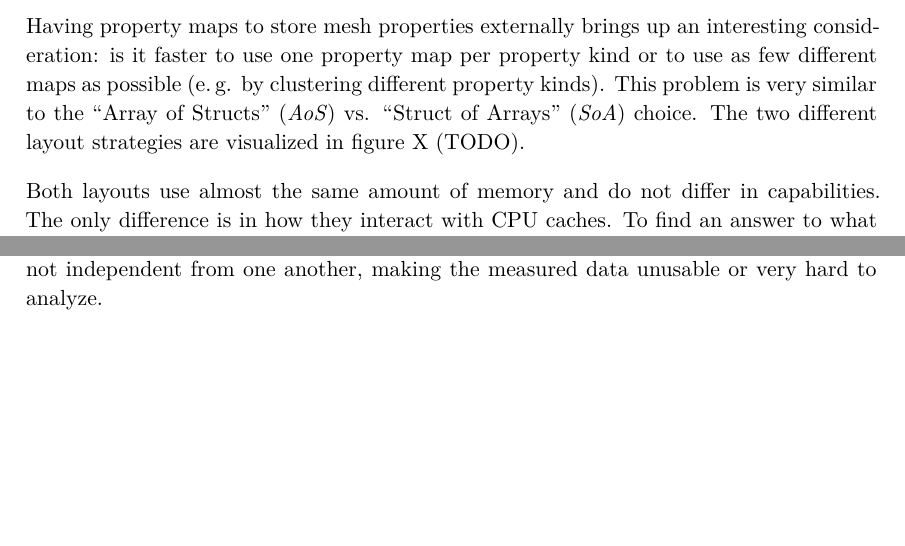
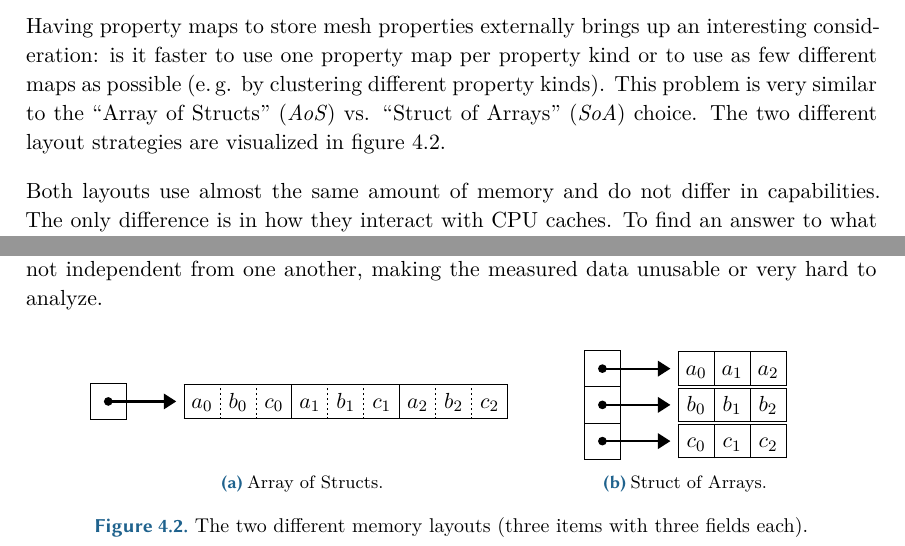
Before and after one commit to LukasKalbertodt/masters-thesis, a LaTeX thesis (text/thesis.tex, which reads text/chapters/4-implementation-of-lox.tex, text/header.sty): two parts of page 32 of 51, joined at a grey line, cut so that both start at the same text, the shorter picture padded with empty space. Compiled offline with XeLaTeX.

Commit message:
Add TikZ graphic to visualize AoS and SoA

```diff
--- a/text/chapters/4-implementation-of-lox.tex
+++ b/text/chapters/4-implementation-of-lox.tex
@@ -161,7 +161,57 @@ With \code{FnMap} a face~$\rightarrow$~color mapping can be created easily witho
 
 Having property maps to store mesh properties externally brings up an interesting consideration: is it faster to use one property map per property kind or to use as few different maps as possible (e.\,g. by clustering different property kinds).
 This problem is very similar to the \enquote{Array of Structs} (\emph{AoS}) vs. \enquote{Struct of Arrays} (\emph{SoA}) choice.
-The two different layout strategies are visualized in figure X (TODO).
+The two different layout strategies are visualized in figure~\ref{fig:mem-layout-visualization}.
+
+\begin{figure}[b]
+  \centering
+  \newcommand{\pointerbox}{%
+    \parbox{1.2cm}{%
+      \tikz{%
+        \draw (-3.2mm,-3.2mm) rectangle (3.2mm,3.2mm);
+        \draw[line width=.4mm, {Circle[length=1.5mm,width=1.5mm]}-{Triangle[length=2.2mm,width=2.7mm]}](-0.75mm,0)--(1.2cm,0);
+      }%
+    }
+    \hspace{2mm}
+  }
+  \renewcommand{\arraystretch}{1.1}
+  \setlength{\dashlinedash}{.4mm}
+  \setlength{\dashlinegap}{.4mm}
+
+  \begin{subfigure}[b]{.55\textwidth}
+    \centering
+    \setlength{\tabcolsep}{0mm}
+    \pointerbox
+    \begin{tabular}{|C{6.2mm}:C{6.2mm}:C{6.2mm}|C{6.2mm}:C{6.2mm}:C{6.2mm}|C{6.2mm}:C{6.2mm}:C{6.2mm}|}\hline
+      $a_0$ & $b_0$ & $c_0$ & $a_1$ & $b_1$ & $c_1$ & $a_2$ & $b_2$ & $c_2$ \\\hline
+    \end{tabular}
+    \vspace{7mm}
+    \caption{Array of Structs.}
+  \end{subfigure}%
+  %
+  \begin{subfigure}[b]{.35\textwidth}
+    \centering
+    \setlength{\tabcolsep}{0mm}
+    \pointerbox
+    \begin{tabular}{|C{6.2mm}|C{6.2mm}|C{6.2mm}|}\hline
+      $a_0$ & $a_1$ & $a_2$ \\\hline
+    \end{tabular}\\[-.5mm]
+    \pointerbox
+    \begin{tabular}{|C{6.2mm}|C{6.2mm}|C{6.2mm}|}\hline
+      $b_0$ & $b_1$ & $b_2$ \\\hline
+    \end{tabular}\\[-.5mm]
+    \pointerbox
+    \begin{tabular}{|C{6.2mm}|C{6.2mm}|C{6.2mm}|}\hline
+      $c_0$ & $c_1$ & $c_2$ \\\hline
+    \end{tabular}
+    \caption{Struct of Arrays.}
+  \end{subfigure}
+
+  \renewcommand{\arraystretch}{1.0}
+
+  \caption{The two different memory layouts (three items with three fields each).}
+  \label{fig:mem-layout-visualization}
+\end{figure}
 
 Both layouts use almost the same amount of memory and do not differ in capabilities.
 The only difference is in how they interact with CPU caches.
--- a/text/header.sty
+++ b/text/header.sty
@@ -204,3 +204,7 @@
 }
 \newcommand{\cpp}{\mbox{C\Rplus\hspace{.15ex}\Rplus}\xspace}
 \newcommand{\cppeleven}{\mbox{C\Rplus\hspace{.15ex}\Rplus11}\xspace}
+
+% Tikz
+\usepackage{tikz}
+\usetikzlibrary{arrows.meta}
```
